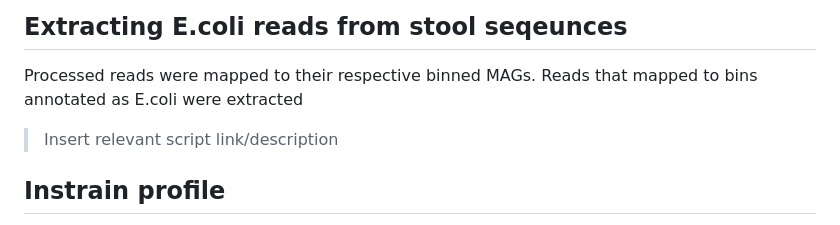
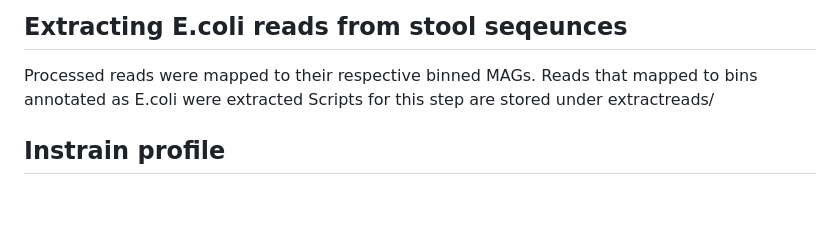
Before and after one commit to TAndermannLab/R01-Preliminary-analysis, a Markdown page: README.md, the part around the change. GitHub-like rendering; blank space fills up the shorter version.

```diff
--- a/README.md
+++ b/README.md
@@ -29,7 +29,7 @@ Summary of samples, isolates and MAGs:
 
 ## Extracting E.coli reads from stool seqeunces
 Processed reads were mapped to their respective binned MAGs. Reads that mapped to bins annotated as E.coli were extracted
-> Insert relevant script link/description
+Scripts for this step are stored under extractreads/
 
 ## Instrain profile
 [Instrain](https://instrain.readthedocs.io/en/latest/) was utilized to profile samples and identify SNVs in genes of interest.
```
